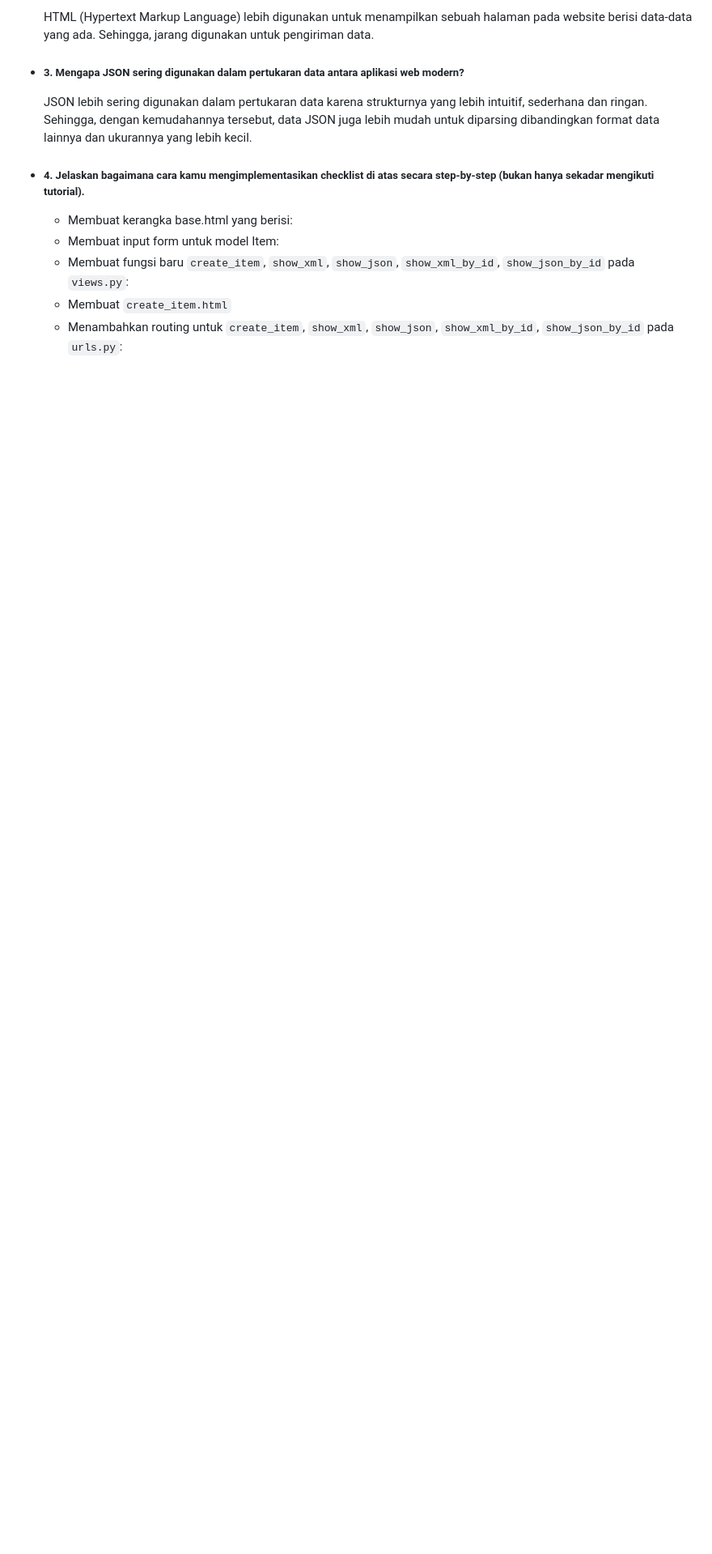
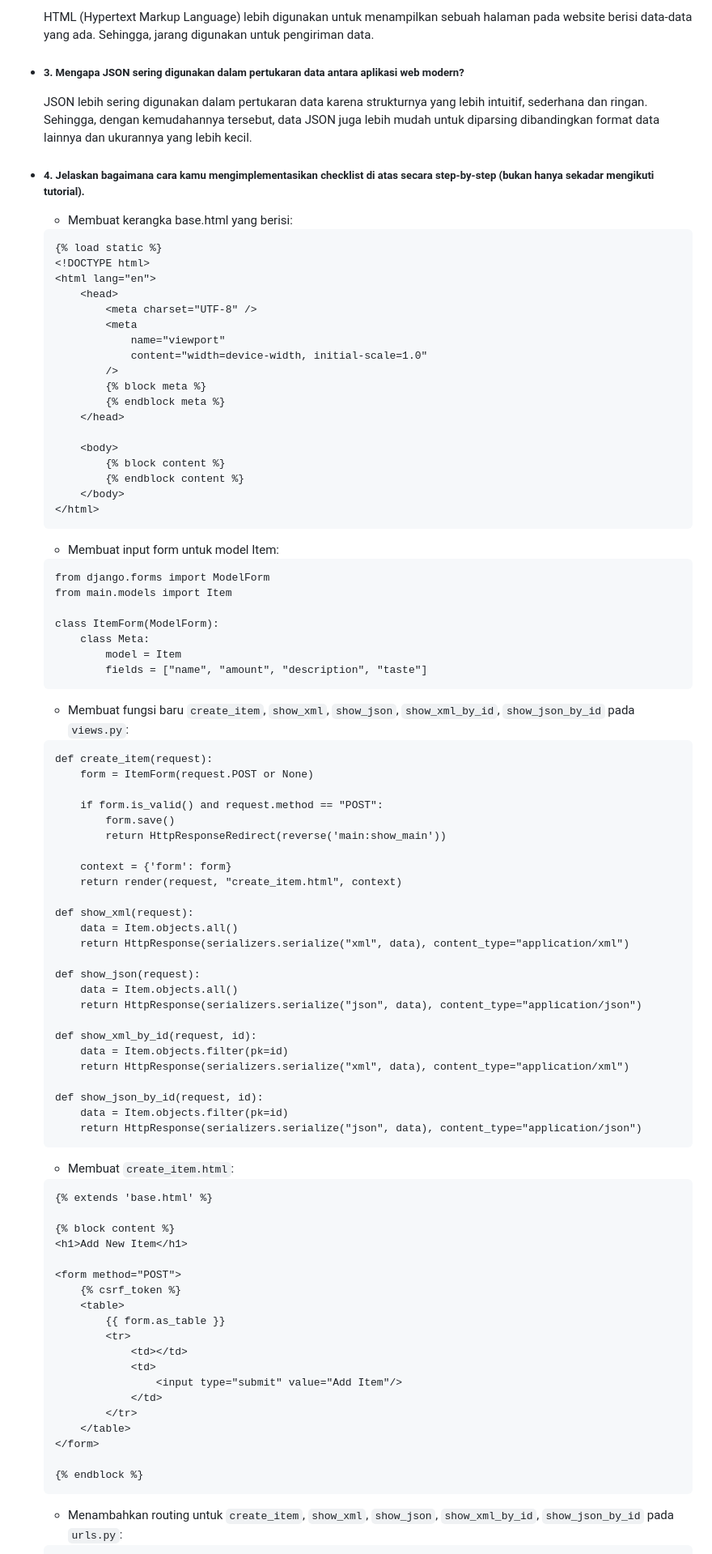
Before and after one commit to ArvinCS/brewvin, a Markdown page: README.md, the part around one of its changes. Shown at 81% size. Rendered like a GitHub page; blank space fills up the shorter version.

Commit message:
fix: answer question 4 week 3

````diff
--- a/README.md
+++ b/README.md
@@ -255,7 +255,84 @@
 
 - ##### 4. Jelaskan bagaimana cara kamu mengimplementasikan checklist di atas secara step-by-step (bukan hanya sekadar mengikuti tutorial).
     - Membuat kerangka base.html yang berisi:
+    ```
+    {% load static %}
+    <!DOCTYPE html>
+    <html lang="en">
+        <head>
+            <meta charset="UTF-8" />
+            <meta
+                name="viewport"
+                content="width=device-width, initial-scale=1.0"
+            />
+            {% block meta %}
+            {% endblock meta %}
+        </head>
+
+        <body>
+            {% block content %}
+            {% endblock content %}
+        </body>
+    </html>
+    ```
     - Membuat input form untuk model Item:
+    ```
+    from django.forms import ModelForm
+    from main.models import Item
+
+    class ItemForm(ModelForm):
+        class Meta:
+            model = Item
+            fields = ["name", "amount", "description", "taste"]
+    ```
     - Membuat fungsi baru `create_item`, `show_xml`, `show_json`, `show_xml_by_id`, `show_json_by_id` pada `views.py`:
-    - Membuat `create_item.html`
+    ```
+    def create_item(request):
+        form = ItemForm(request.POST or None)
+
+        if form.is_valid() and request.method == "POST":
+            form.save()
+            return HttpResponseRedirect(reverse('main:show_main'))
+
+        context = {'form': form}
+        return render(request, "create_item.html", context)
+
+    def show_xml(request):
+        data = Item.objects.all()
+        return HttpResponse(serializers.serialize("xml", data), content_type="application/xml")
+
+    def show_json(request):
+        data = Item.objects.all()
+        return HttpResponse(serializers.serialize("json", data), content_type="application/json")
+
+    def show_xml_by_id(request, id):
+        data = Item.objects.filter(pk=id)
+        return HttpResponse(serializers.serialize("xml", data), content_type="application/xml")
+
+    def show_json_by_id(request, id):
+        data = Item.objects.filter(pk=id)
+        return HttpResponse(serializers.serialize("json", data), content_type="application/json")
+    ```
+    - Membuat `create_item.html`:
+    ```
+    {% extends 'base.html' %}
+
+    {% block content %}
+    <h1>Add New Item</h1>
+
+    <form method="POST">
+        {% csrf_token %}
+        <table>
+            {{ form.as_table }}
+            <tr>
+                <td></td>
+                <td>
+                    <input type="submit" value="Add Item"/>
+                </td>
+            </tr>
+        </table>
+    </form>
+
+    {% endblock %}
+    ```
     - Menambahkan routing untuk `create_item`, `show_xml`, `show_json`, `show_xml_by_id`, `show_json_by_id` pada `urls.py`:
````
Also changed, not shown: other parts of README.md (+11 -0 lines).
